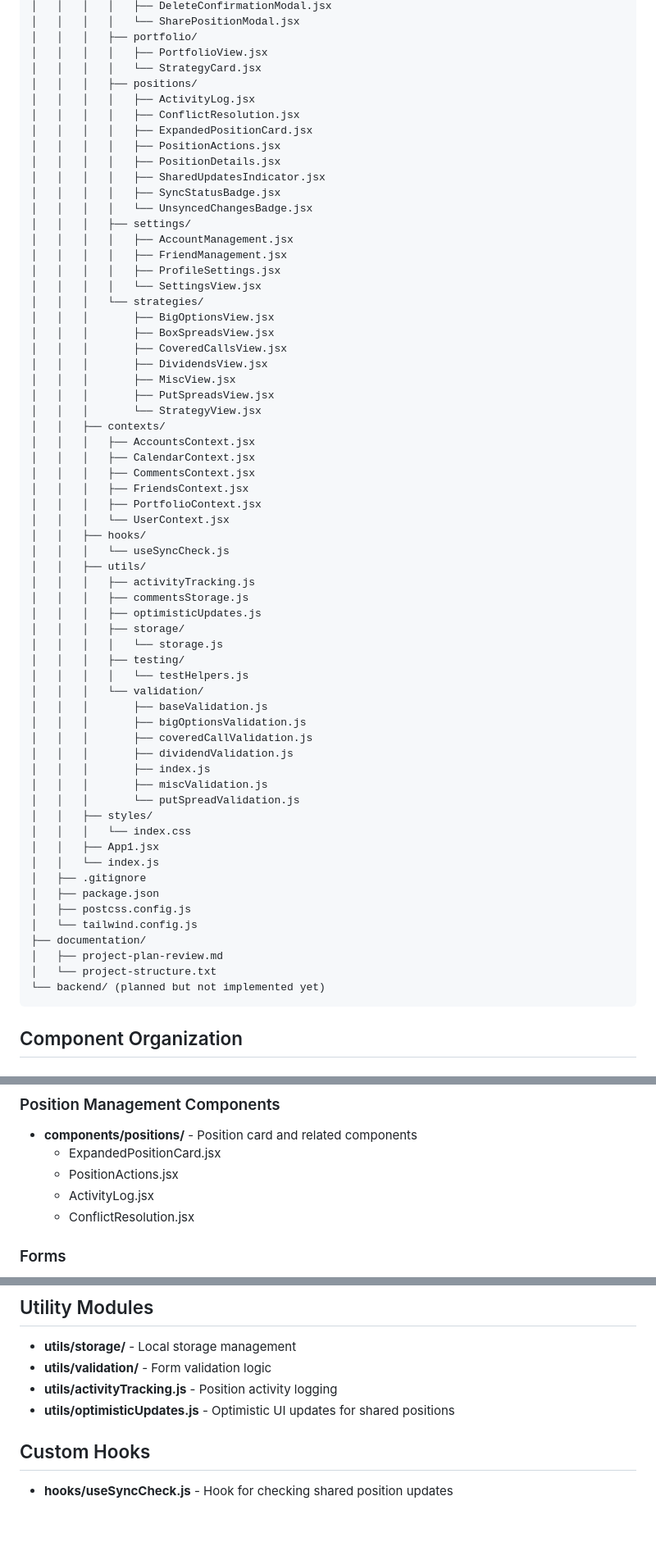
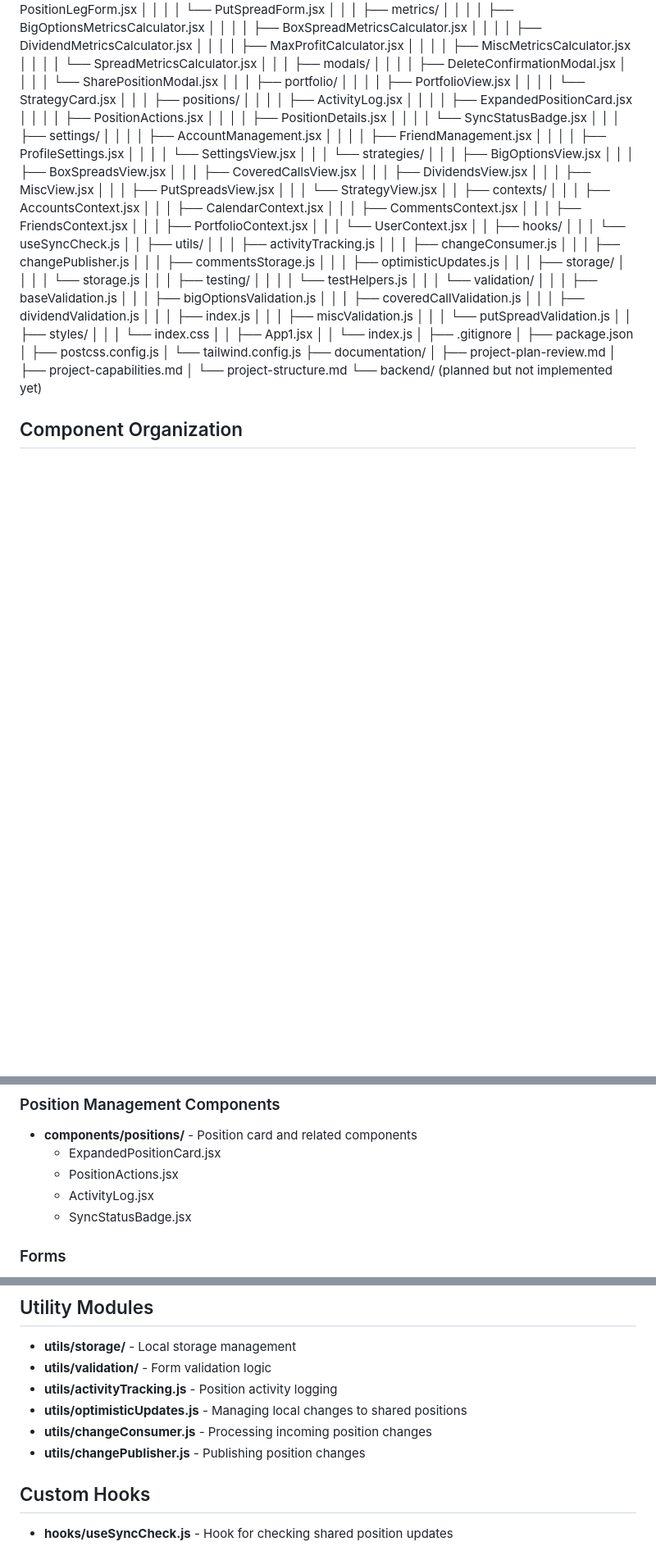
Before and after one commit to Guarrdon/portfolioplanner, a Markdown page: documentation/project-structure.md, 3 parts joined by grey strips. Shown: that part at 82% size. Drawn GitHub-style; blank space fills up the shorter version.

Commit message:
documentation updates

````diff
--- a/documentation/project-structure.md
+++ b/documentation/project-structure.md
@@ -57,13 +56,10 @@ portfolio-planner/
 │   │   │   │   └── StrategyCard.jsx
 │   │   │   ├── positions/
 │   │   │   │   ├── ActivityLog.jsx
-│   │   │   │   ├── ConflictResolution.jsx
 │   │   │   │   ├── ExpandedPositionCard.jsx
 │   │   │   │   ├── PositionActions.jsx
 │   │   │   │   ├── PositionDetails.jsx
-│   │   │   │   ├── SharedUpdatesIndicator.jsx
-│   │   │   │   ├── SyncStatusBadge.jsx
-│   │   │   │   └── UnsyncedChangesBadge.jsx
+│   │   │   │   └── SyncStatusBadge.jsx
 │   │   │   ├── settings/
 │   │   │   │   ├── AccountManagement.jsx
 │   │   │   │   ├── FriendManagement.jsx
@@ -88,6 +84,8 @@ portfolio-planner/
 │   │   │   └── useSyncCheck.js
 │   │   ├── utils/
 │   │   │   ├── activityTracking.js
+│   │   │   ├── changeConsumer.js
+│   │   │   ├── changePublisher.js
 │   │   │   ├── commentsStorage.js
 │   │   │   ├── optimisticUpdates.js
 │   │   │   ├── storage/
@@ -112,9 +110,9 @@ portfolio-planner/
 │   └── tailwind.config.js
 ├── documentation/
 │   ├── project-plan-review.md
-│   └── project-structure.txt
+│   ├── project-capabilities.md
+│   └── project-structure.md
 └── backend/ (planned but not implemented yet)
-```
 
 ## Component Organization
 
@@ -138,7 +136,7 @@ portfolio-planner/
   - ExpandedPositionCard.jsx
   - PositionActions.jsx
   - ActivityLog.jsx
-  - ConflictResolution.jsx
+  - SyncStatusBadge.jsx
 
 ### Forms
 - **components/forms/** - Strategy-specific forms
@@ -182,7 +180,9 @@ portfolio-planner/
 - **utils/storage/** - Local storage management
 - **utils/validation/** - Form validation logic
 - **utils/activityTracking.js** - Position activity logging
-- **utils/optimisticUpdates.js** - Optimistic UI updates for shared positions
+- **utils/optimisticUpdates.js** - Managing local changes to shared positions
+- **utils/changeConsumer.js** - Processing incoming position changes
+- **utils/changePublisher.js** - Publishing position changes
 
 ## Custom Hooks
 - **hooks/useSyncCheck.js** - Hook for checking shared position updates
````
Also changed, not shown: other parts of documentation/project-structure.md (+0 -1 lines), documentation/project-capabilities.md (+5 -5 lines).
